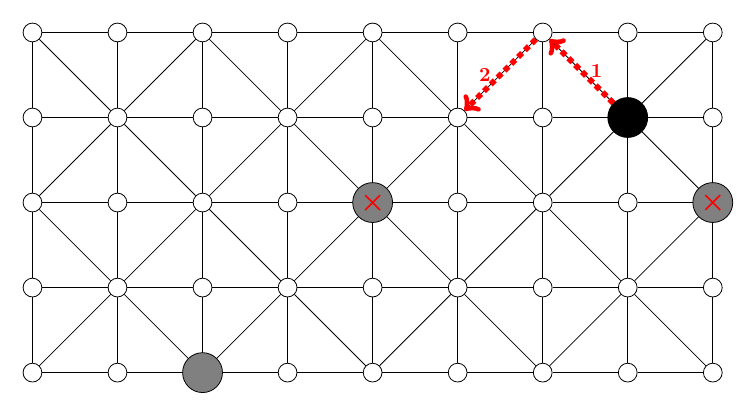
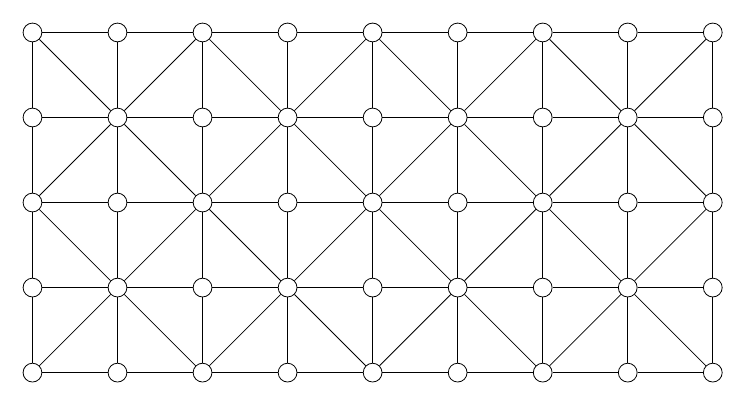
Before and after one commit to garandria/soritra-fanorona, a LaTeX figure (fanorona.tex): the whole page. Compiled offline with pdfLaTeX.

Commit message:
chores: comment

```diff
--- a/fanorona.tex
+++ b/fanorona.tex
@@ -296,12 +296,12 @@
   % MIVADIKA
   % ********
 
-  \nodec{3}{1}{gray};
-  \nodec{8}{4}{black};
-  \dnode{5}{3}{gray};
-  \dnode{9}{3}{gray};
-  \tracel{84}{75}{1}{right};
-  \tracel{75}{64}{2}{left};
+  % \nodec{3}{1}{gray};
+  % \nodec{8}{4}{black};
+  % \dnode{5}{3}{gray};
+  % \dnode{9}{3}{gray};
+  % \tracel{84}{75}{1}{right};
+  % \tracel{75}{64}{2}{left};
 
   % MIKIZO
   % ******
```
